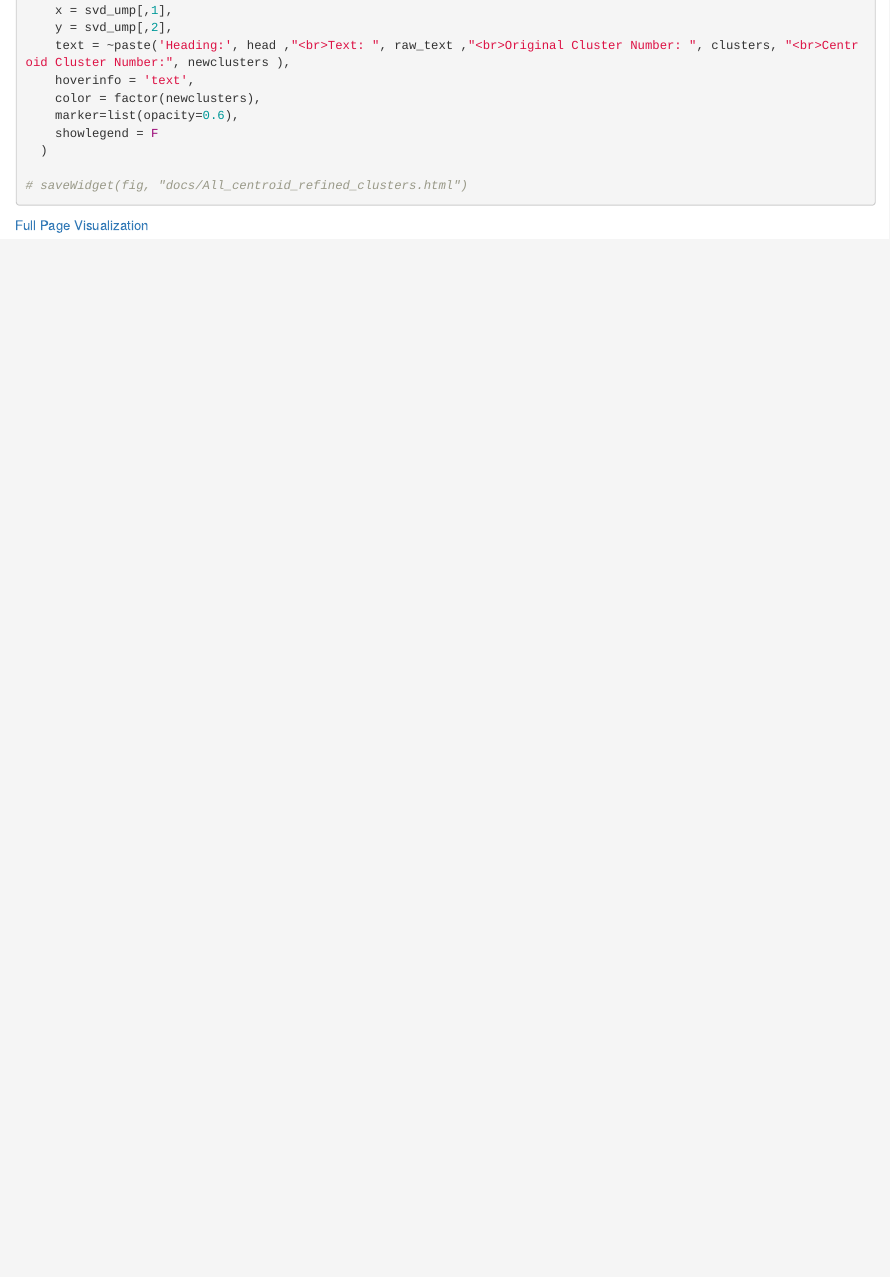
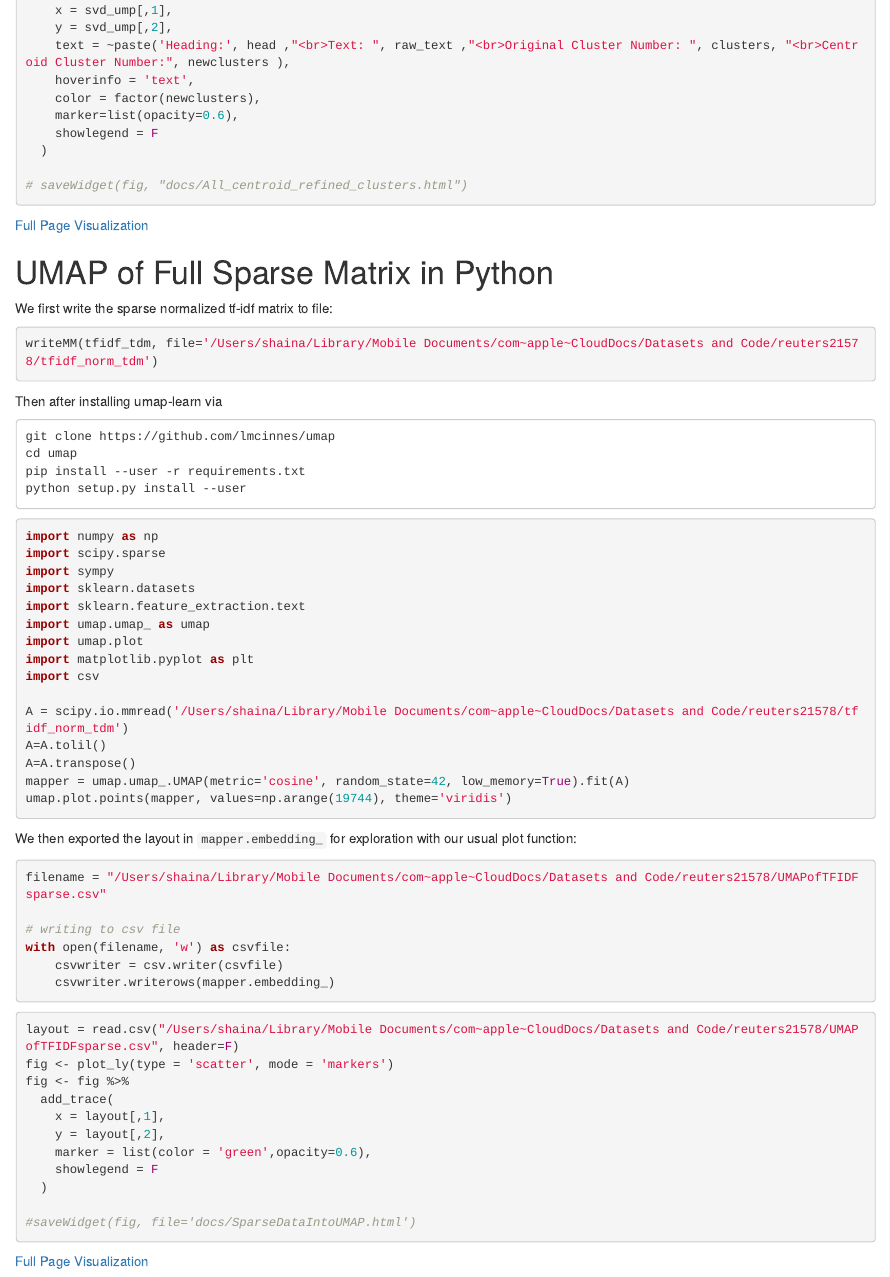
Before and after one commit to shainarace/Projects, an R Markdown document (index.Rmd): the page in a window 1100 px wide, from 11610 px down. Rendered offline with R 4.5, knitr and Pandoc, with nearby package versions; some code elsewhere in the file could not run offline.

Commit message:
Sparse UMAP added

````diff
--- a/index.Rmd
+++ b/index.Rmd
@@ -569,3 +569,65 @@ fig <- fig %>%
 ```
 
 [Full Page Visualization](https://shainarace.github.io/Reuters/All_centroid_refined_clusters.html)
+
+# UMAP of Full Sparse Matrix in Python
+
+We first write the sparse normalized tf-idf matrix to file:
+
+```{r eval =F}
+writeMM(tfidf_tdm, file='/Users/shaina/Library/Mobile Documents/com~apple~CloudDocs/Datasets and Code/reuters21578/tfidf_norm_tdm')
+```
+
+Then after installing umap-learn via
+
+```
+git clone https://github.com/lmcinnes/umap
+cd umap
+pip install --user -r requirements.txt
+python setup.py install --user
+```
+
+```{python eval = F}
+import numpy as np
+import scipy.sparse
+import sympy
+import sklearn.datasets
+import sklearn.feature_extraction.text
+import umap.umap_ as umap
+import umap.plot
+import matplotlib.pyplot as plt
+import csv
+
+A = scipy.io.mmread('/Users/shaina/Library/Mobile Documents/com~apple~CloudDocs/Datasets and Code/reuters21578/tfidf_norm_tdm')
+A=A.tolil()
+A=A.transpose()
+mapper = umap.umap_.UMAP(metric='cosine', random_state=42, low_memory=True).fit(A)
+umap.plot.points(mapper, values=np.arange(19744), theme='viridis')
+```
+
+We then exported the layout in `mapper.embedding_` for exploration with our usual plot function:
+
+```{python eval = F}
+filename = "/Users/shaina/Library/Mobile Documents/com~apple~CloudDocs/Datasets and Code/reuters21578/UMAPofTFIDFsparse.csv"
+
+# writing to csv file
+with open(filename, 'w') as csvfile:
+    csvwriter = csv.writer(csvfile)
+    csvwriter.writerows(mapper.embedding_)
+```
+
+```{r eval=F}
+layout = read.csv("/Users/shaina/Library/Mobile Documents/com~apple~CloudDocs/Datasets and Code/reuters21578/UMAPofTFIDFsparse.csv", header=F)
+fig <- plot_ly(type = 'scatter', mode = 'markers')
+fig <- fig %>%
+  add_trace(
+    x = layout[,1],
+    y = layout[,2],
+    marker = list(color = 'green',opacity=0.6),
+    showlegend = F
+  )
+
+#saveWidget(fig, file='docs/SparseDataIntoUMAP.html')
+```
+
+[Full Page Visualization](https://shainarace.github.io/Reuters/SparseDataIntoUMAP.html)
````
Also changed, not shown: docs/reference-keys.txt, docs/search_index.json, 22 other files.
